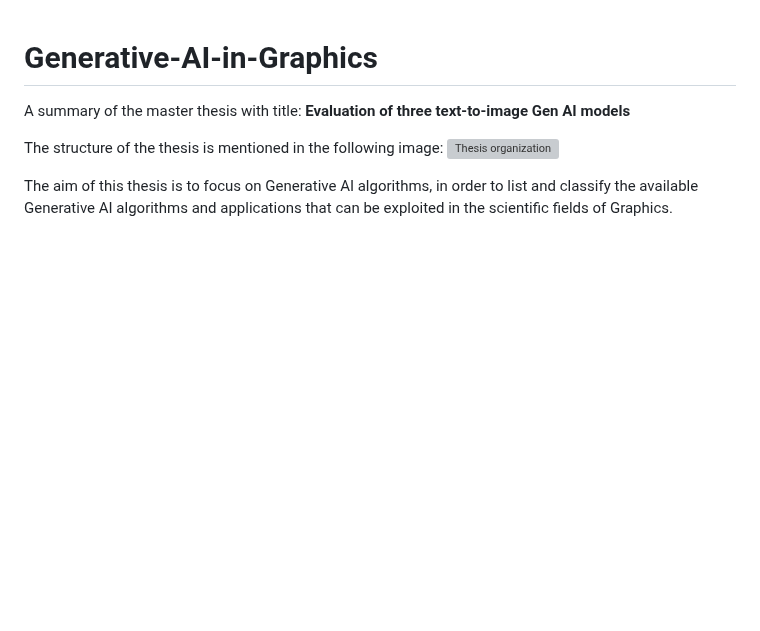
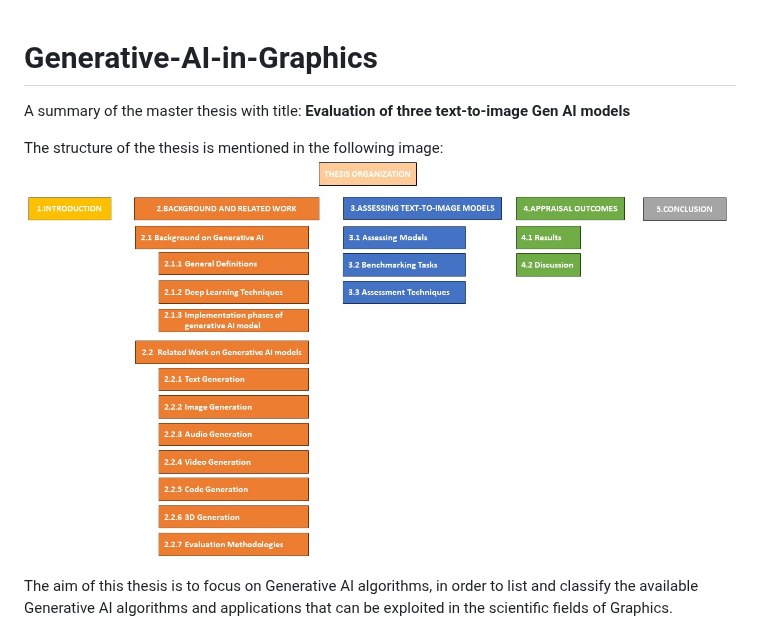
Before and after one commit to EMazarakis/Generative-AI-in-Graphics, a Markdown page: README.md, the part around the change. Rendered like a GitHub page; blank space fills up the shorter version; grey boxes are pictures that could not be loaded.

```diff
--- a/README.md
+++ b/README.md
@@ -2,7 +2,8 @@
 A summary of the master thesis with title: **Evaluation of three text-to-image Gen AI models**
 
 The structure of the thesis is mentioned in the following image:
-![Thesis organization](/images/000.Thesis_Organization_2.png)
+![Thesis organization](/images/000.Thesis_Organization.jpg)
+
 
 The aim of this thesis is to focus on Generative AI algorithms, in order to list and classify the available Generative AI algorithms and applications that can be exploited in the scientific fields of Graphics.
 
```
